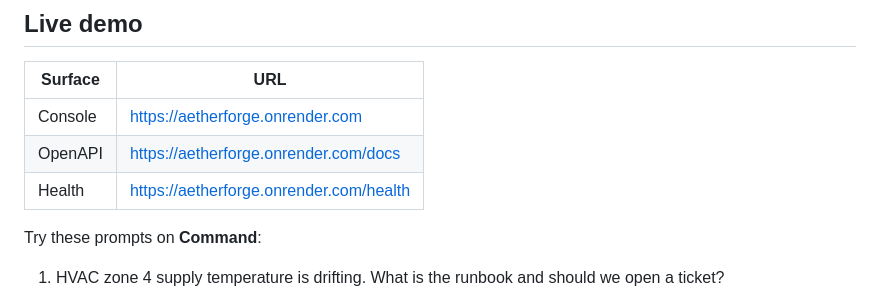
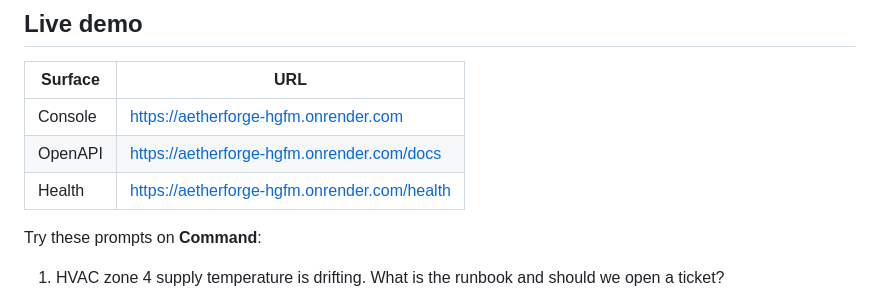
Before and after one commit to Ananyanagaraj11/aetherforge, a Markdown page: README.md, the part around one of its changes. GitHub-like rendering.

Commit message:
Point the README live demo to the Render service URL.
Co-authored-by: Cursor <cursoragent@cursor.com>

```diff
--- a/README.md
+++ b/README.md
@@ -51,9 +51,9 @@ flowchart LR
 
 | Surface | URL |
 |---------|-----|
-| Console | https://aetherforge.onrender.com |
-| OpenAPI | https://aetherforge.onrender.com/docs |
-| Health | https://aetherforge.onrender.com/health |
+| Console | https://aetherforge-hgfm.onrender.com |
+| OpenAPI | https://aetherforge-hgfm.onrender.com/docs |
+| Health | https://aetherforge-hgfm.onrender.com/health |
 
 Try these prompts on **Command**:
 
```
Also changed, not shown: other parts of README.md (+2 -2 lines).
